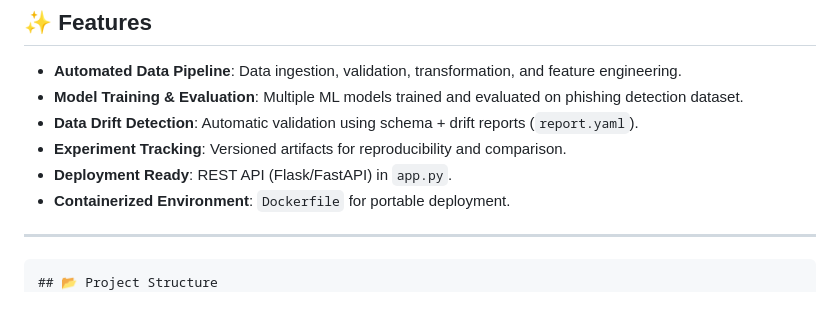
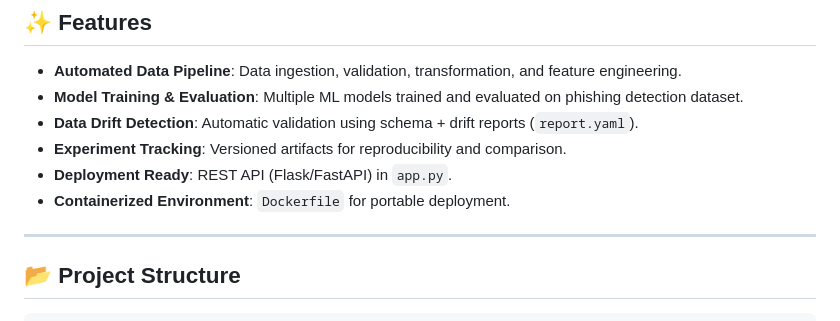
Before and after one commit to abhiramsr04/networksecurity, a Markdown page: README.md, the part around the change. Rendered like a GitHub page.

````diff
--- a/README.md
+++ b/README.md
@@ -17,8 +17,9 @@ The solution is designed to be **production-ready**, modular, and scalable for r
 - **Containerized Environment**: `Dockerfile` for portable deployment.
 
 ---
+
+## 📂 Project Structure
 ```
-## 📂 Project Structure
 ├── app.py # Web API for model inference
 ├── main.py # Entry point for running the ML pipeline
 ├── push_data.py # Pushes raw data to database/cloud
````
